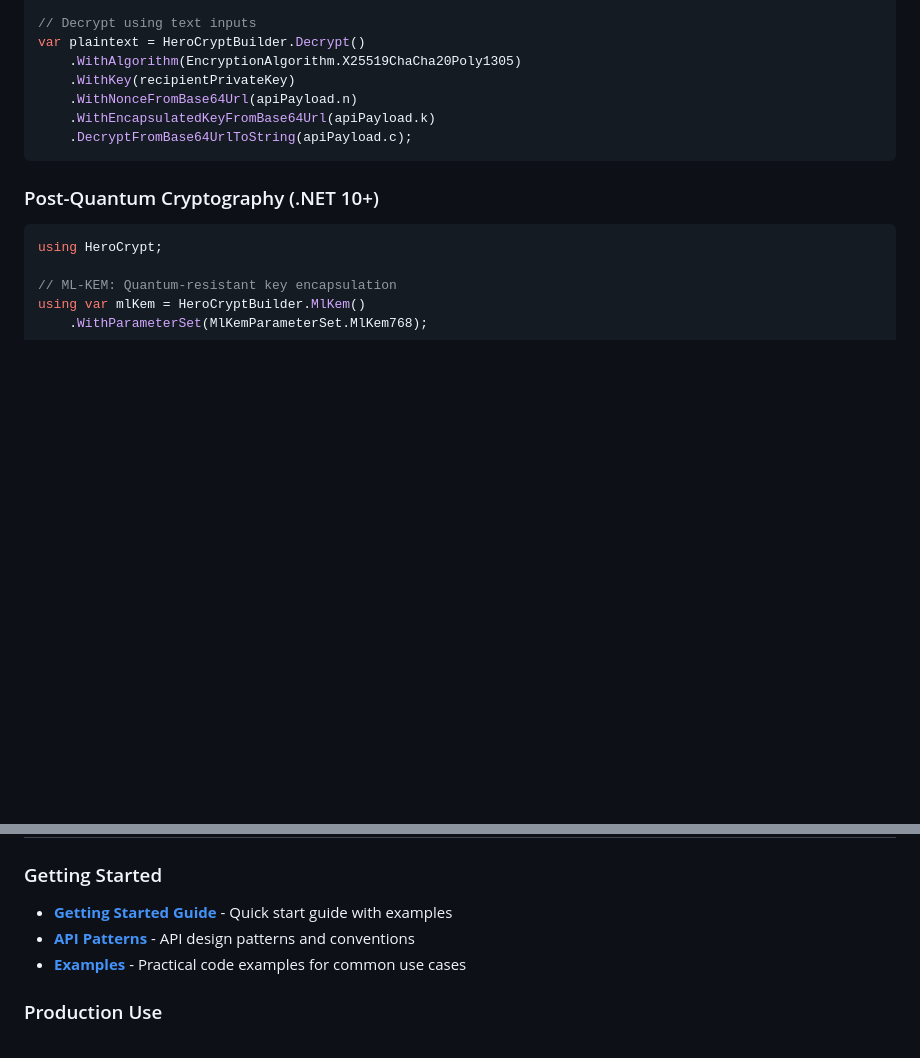
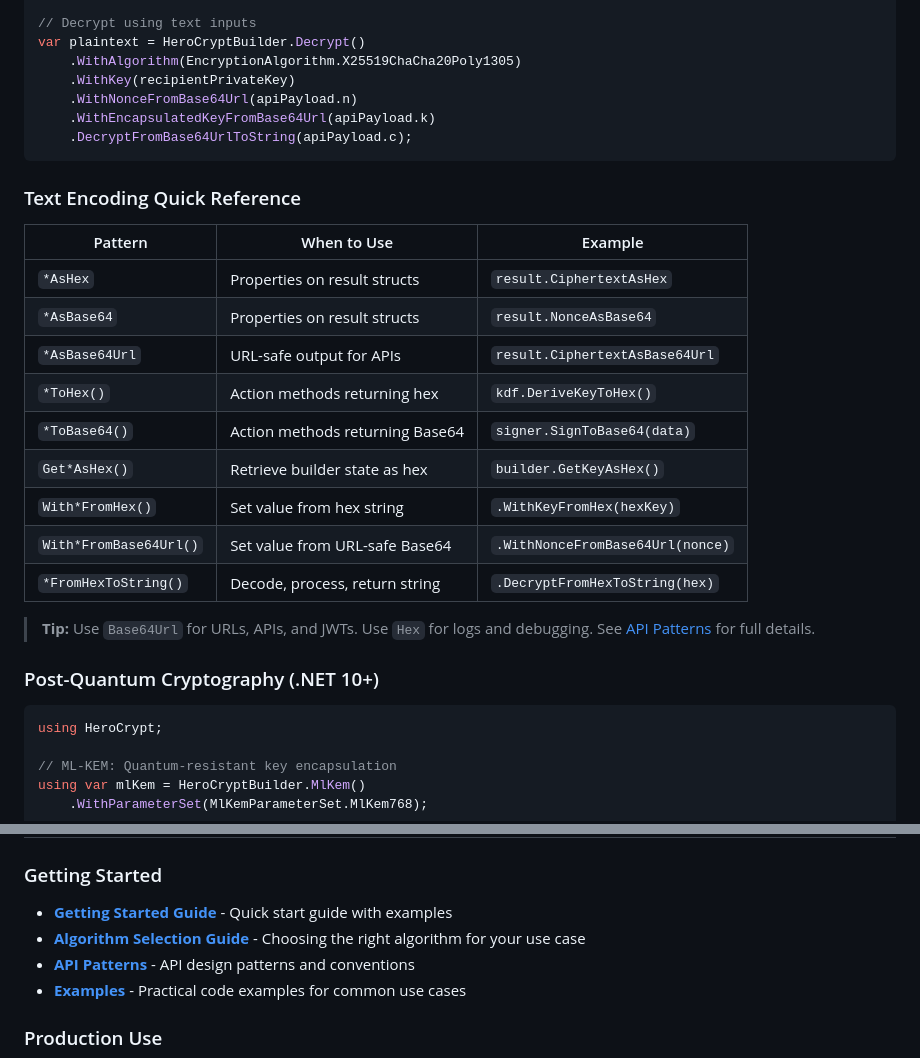
Before and after one commit to KoalaFacts/HeroCrypt, a Markdown page: README.md, 2 parts joined by grey strips. GitHub-like rendering; blank space fills up the shorter version.

````diff
--- a/README.md
+++ b/README.md
@@ -355,6 +355,22 @@ var plaintext = HeroCryptBuilder.Decrypt()
     .DecryptFromBase64UrlToString(apiPayload.c);
 ```
 
+### Text Encoding Quick Reference
+
+| Pattern | When to Use | Example |
+|---------|-------------|---------|
+| `*AsHex` | Properties on result structs | `result.CiphertextAsHex` |
+| `*AsBase64` | Properties on result structs | `result.NonceAsBase64` |
+| `*AsBase64Url` | URL-safe output for APIs | `result.CiphertextAsBase64Url` |
+| `*ToHex()` | Action methods returning hex | `kdf.DeriveKeyToHex()` |
+| `*ToBase64()` | Action methods returning Base64 | `signer.SignToBase64(data)` |
+| `Get*AsHex()` | Retrieve builder state as hex | `builder.GetKeyAsHex()` |
+| `With*FromHex()` | Set value from hex string | `.WithKeyFromHex(hexKey)` |
+| `With*FromBase64Url()` | Set value from URL-safe Base64 | `.WithNonceFromBase64Url(nonce)` |
+| `*FromHexToString()` | Decode, process, return string | `.DecryptFromHexToString(hex)` |
+
+> **Tip:** Use `Base64Url` for URLs, APIs, and JWTs. Use `Hex` for logs and debugging. See [API Patterns](docs/api-patterns.md#text-encoding-conventions) for full details.
+
 ### Post-Quantum Cryptography (.NET 10+)
 
 ```csharp
@@ -415,6 +431,7 @@ HeroCrypt is built with a small, layered architecture:
 ### Getting Started
 
 - **[Getting Started Guide](docs/getting-started.md)** - Quick start guide with examples
+- **[Algorithm Selection Guide](docs/algorithm-selection.md)** - Choosing the right algorithm for your use case
 - **[API Patterns](docs/api-patterns.md)** - API design patterns and conventions
 - **[Examples](examples/)** - Practical code examples for common use cases
 
````
Also changed, not shown: docs/algorithm-selection.md (added, +382 -0 lines).
